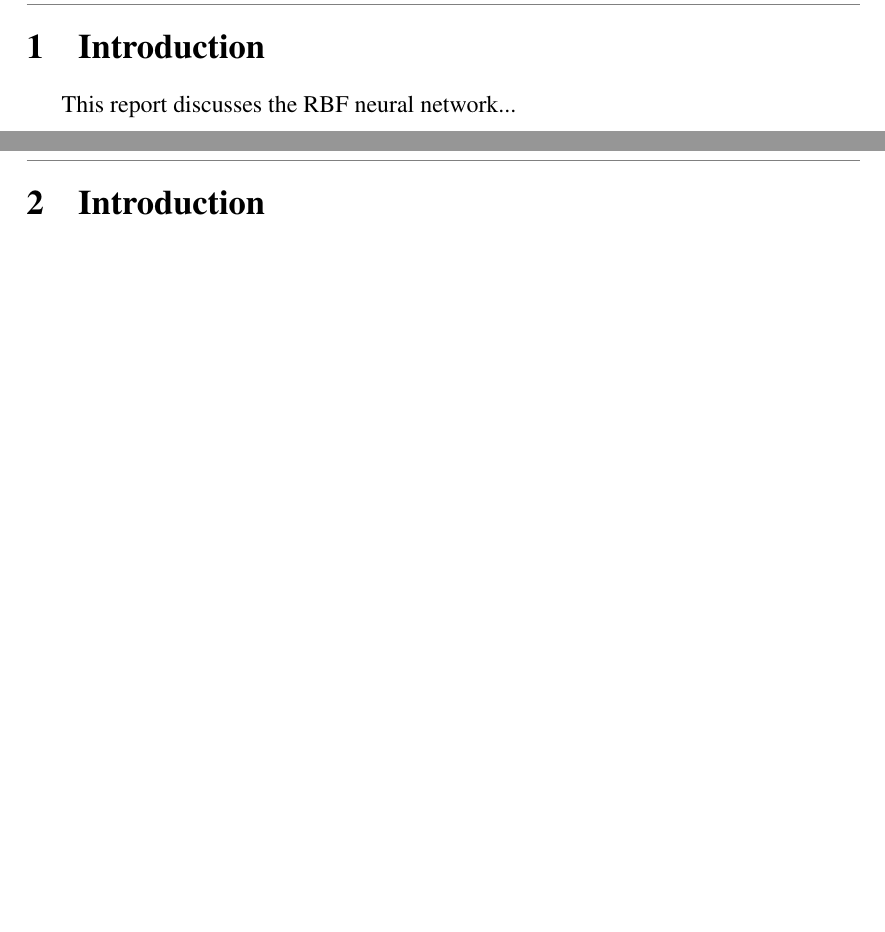
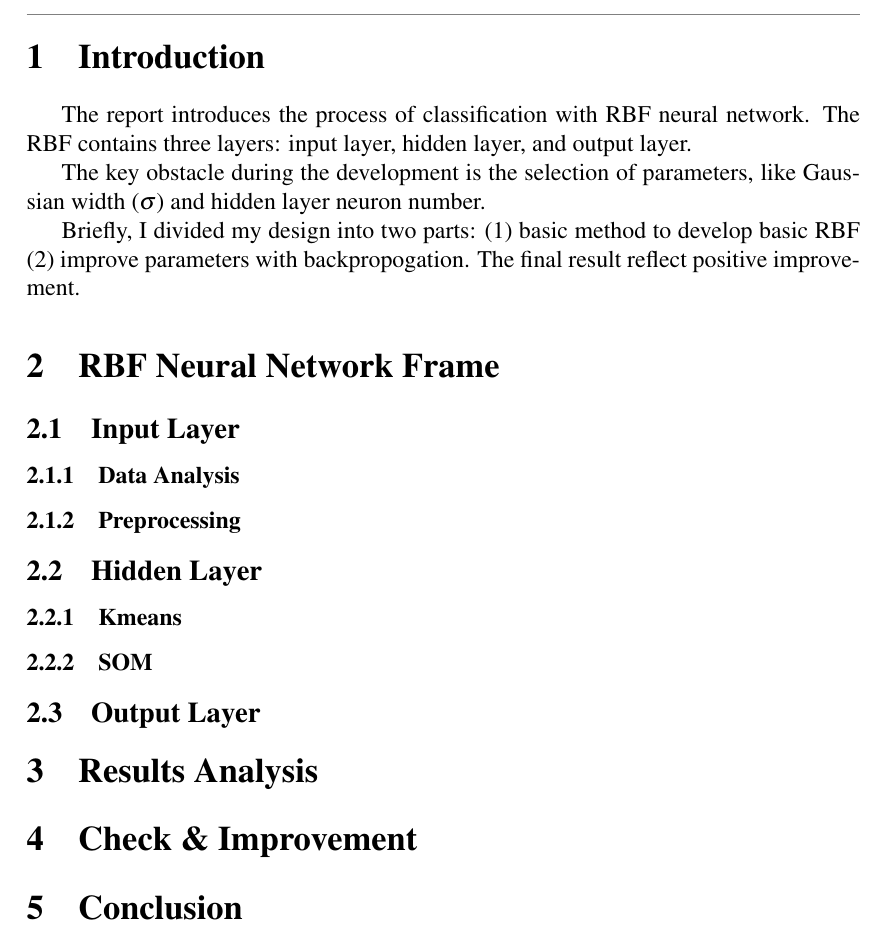
Before and after one commit to yzmyyds/NTU_EE7207, a LaTeX problem sheet (Assignments/A1/report/EE7207_Assignment_1.tex): two parts of pages 3 and 4 of 5 before the commit and part of page 3 of 3 after it, the two joined at a grey line, cut so that both start at the same text, the shorter picture padded with empty space. Compiled offline with pdfLaTeX.

Commit message:
Report Frame commit

```diff
--- a/Assignments/A1/report/EE7207_Assignment_1.tex
+++ b/Assignments/A1/report/EE7207_Assignment_1.tex
@@ -26,7 +26,7 @@
 \renewcommand{\sectionmark}[1]{\markboth{\thesection.\ #1}{}}
 
 \fancyfoot[C]{\headerstyle{\thepage}}
-\fancyhead[L]{\headerstyle{\leftmark}}
+\fancyhead[L]{\headerstyle{EE7207 A1}}
 \fancyhead[RO]{\headerstyle{Yan Ziming}}
 \fancyhead[RE]{\headerstyle{G2507084J}}
 
@@ -66,10 +66,37 @@
 \pagenumbering{arabic}
 
 \section{Introduction}
-This report discusses the RBF neural network...
+The report introduces the process of classification with RBF
+neural network. The RBF contains three layers: input layer,
+hidden layer, and output layer.
 
-\newpage
-\section{Introduction}
-\newpage
-\section{Method}
+The key obstacle during the development is
+the selection of parameters, like Gaussian width ($\sigma$)
+and hidden layer neuron number.
+
+Briefly, I divided my design into two parts: (1) basic method to
+develop basic RBF (2) improve parameters with backpropogation.
+The final result reflect positive improvement.
+
+\section{RBF Neural Network Frame}
+
+\subsection{Input Layer}
+\subsubsection{Data Analysis}
+
+\subsubsection{Preprocessing}
+
+\subsection{Hidden Layer}
+
+\subsubsection{Kmeans}
+
+\subsubsection{SOM}
+
+\subsection{Output Layer}
+
+\section{Results Analysis}
+
+\section{Check \& Improvement}
+
+\section{Conclusion}
+
 \end{document}
```
Also changed, not shown: Assignments/A1/fig/final_centres_backprop.png, Assignments/A1/fig/som_u_matrix_final_centres.png (added), Assignments/A1/fig/som_u_matrix_kmeans_centroids.png (added), Assignments/A1/fig/training_loss_curve.png, Assignments/A1/report/EE7207_Assignment_1.pdf, 1 other file.
